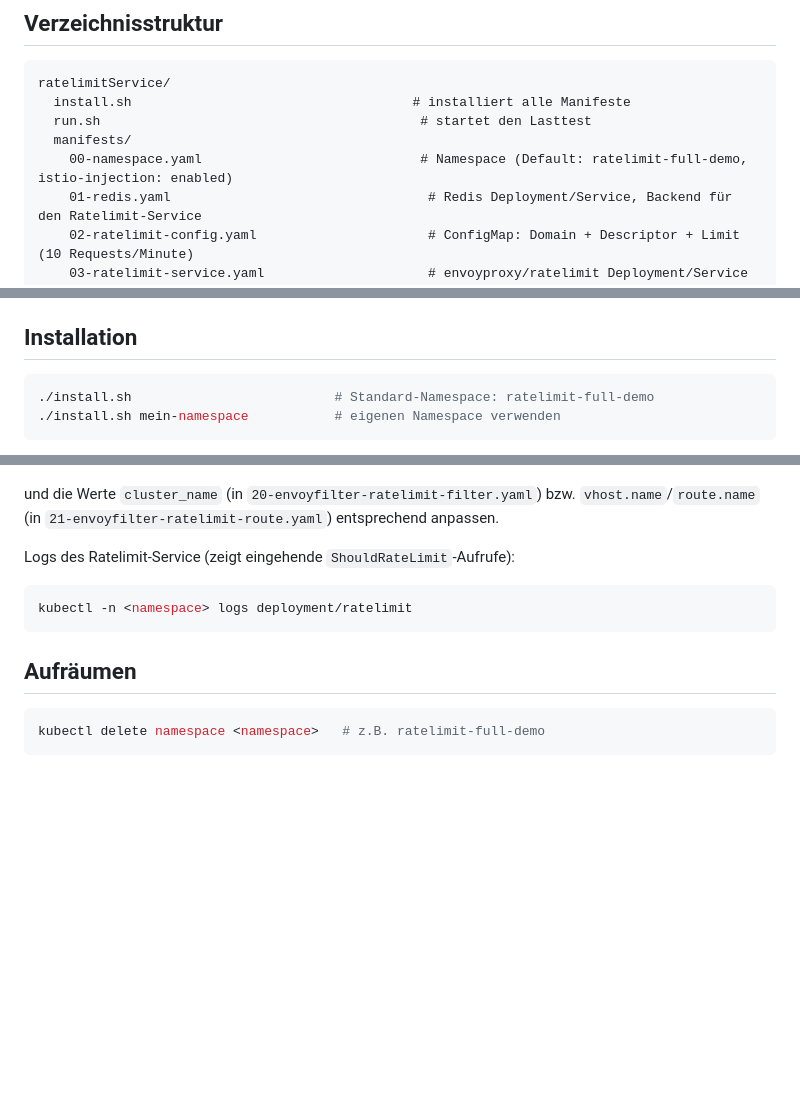
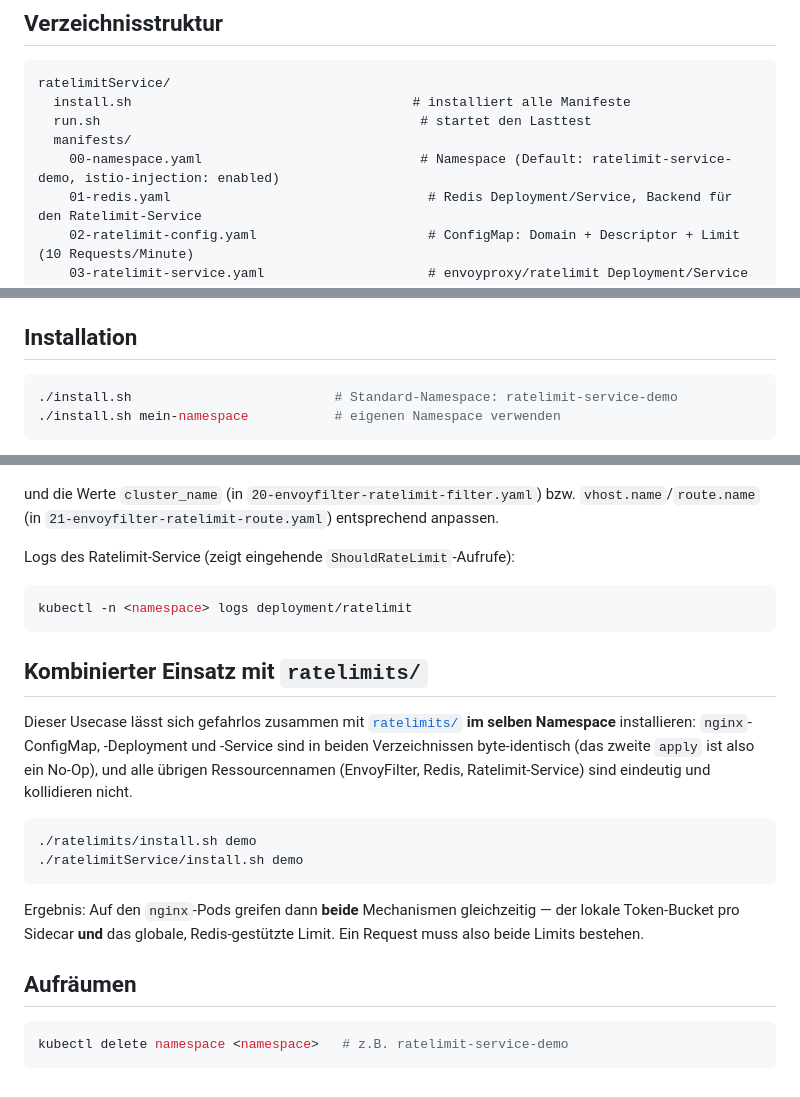
Before and after one commit to wlanboy/istio-usecases, a Markdown page: ratelimitService/readme.md, 3 parts joined by grey strips. Drawn GitHub-style; blank space fills up the shorter version.

Commit message:
Erklärung erweiteres Szenario

````diff
--- a/ratelimitService/readme.md
+++ b/ratelimitService/readme.md
@@ -24,7 +24,7 @@ ratelimitService/
   install.sh                                    # installiert alle Manifeste
   run.sh                                         # startet den Lasttest
   manifests/
-    00-namespace.yaml                            # Namespace (Default: ratelimit-full-demo, istio-injection: enabled)
+    00-namespace.yaml                            # Namespace (Default: ratelimit-service-demo, istio-injection: enabled)
     01-redis.yaml                                 # Redis Deployment/Service, Backend für den Ratelimit-Service
     02-ratelimit-config.yaml                      # ConfigMap: Domain + Descriptor + Limit (10 Requests/Minute)
     03-ratelimit-service.yaml                     # envoyproxy/ratelimit Deployment/Service (gRPC Port 8081)
@@ -45,7 +45,7 @@ ratelimitService/
 ## Installation
 
 ```bash
-./install.sh                          # Standard-Namespace: ratelimit-full-demo
+./install.sh                          # Standard-Namespace: ratelimit-service-demo
 ./install.sh mein-namespace           # eigenen Namespace verwenden
 ```
 
@@ -133,8 +133,26 @@ Logs des Ratelimit-Service (zeigt eingehende `ShouldRateLimit`-Aufrufe):
 kubectl -n <namespace> logs deployment/ratelimit
 ```
 
+## Kombinierter Einsatz mit `ratelimits/`
+
+Dieser Usecase lässt sich gefahrlos zusammen mit
+[`ratelimits/`](../ratelimits/readme.md) **im selben Namespace** installieren:
+`nginx`-ConfigMap, -Deployment und -Service sind in beiden Verzeichnissen
+byte-identisch (das zweite `apply` ist also ein No-Op), und alle übrigen
+Ressourcennamen (EnvoyFilter, Redis, Ratelimit-Service) sind eindeutig und
+kollidieren nicht.
+
+```bash
+./ratelimits/install.sh demo
+./ratelimitService/install.sh demo
+```
+
+Ergebnis: Auf den `nginx`-Pods greifen dann **beide** Mechanismen gleichzeitig —
+der lokale Token-Bucket pro Sidecar **und** das globale, Redis-gestützte Limit.
+Ein Request muss also beide Limits bestehen.
+
 ## Aufräumen
 
 ```bash
-kubectl delete namespace <namespace>   # z.B. ratelimit-full-demo
+kubectl delete namespace <namespace>   # z.B. ratelimit-service-demo
 ```
````
Also changed, not shown: other parts of ratelimitService/readme.md (+1 -1 lines).
